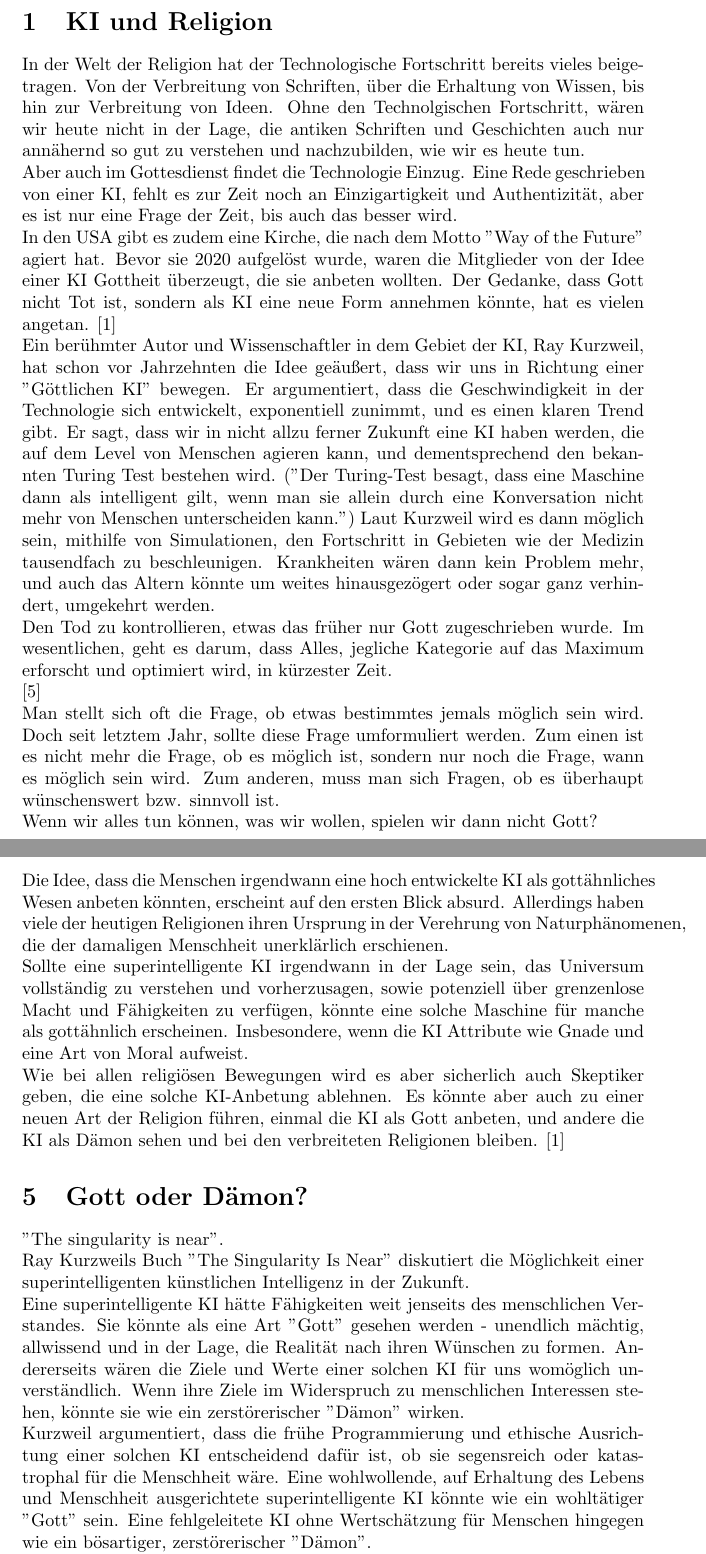
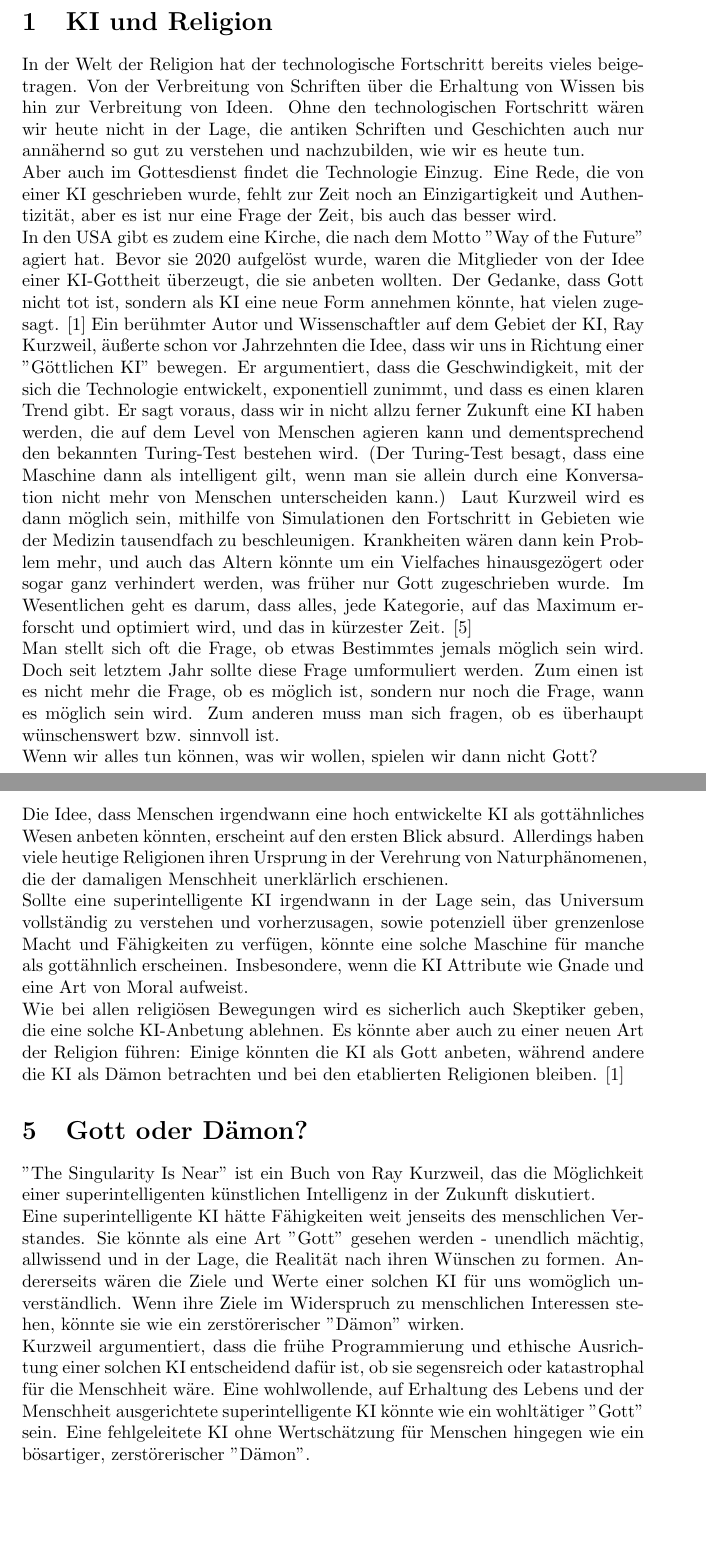
Before and after one commit to DotNaos/TGI13, a LaTeX paper (Religion/KI und Religion.tex): two parts of pages 2 and 4 of 5, joined at a grey line, cut so that both start at the same text, the shorter picture padded with empty space. Compiled offline with pdfLaTeX.

Commit message:
Grammatik

```diff
--- a/Religion/KI und Religion.tex
+++ b/Religion/KI und Religion.tex
@@ -29,33 +26,16 @@
 %Neue Seite
 \newpage
 \section{KI und Religion}
-In der Welt der Religion hat der Technologische Fortschritt bereits vieles beigetragen.
-Von der Verbreitung von Schriften, über die Erhaltung von Wissen, bis hin zur Verbreitung von Ideen.
-Ohne den Technolgischen Fortschritt, wären wir heute nicht in der Lage, die antiken Schriften und Geschichten auch nur annähernd so gut zu verstehen und nachzubilden, wie wir es heute tun.
+In der Welt der Religion hat der technologische Fortschritt bereits vieles beigetragen. Von der Verbreitung von Schriften über die Erhaltung von Wissen bis hin zur Verbreitung von Ideen. Ohne den technologischen Fortschritt wären wir heute nicht in der Lage, die antiken Schriften und Geschichten auch nur annähernd so gut zu verstehen und nachzubilden, wie wir es heute tun.
 
-Aber auch im Gottesdienst findet die Technologie Einzug.
-Eine Rede geschrieben von einer KI, fehlt es zur Zeit noch an Einzigartigkeit und Authentizität, aber es ist nur eine Frage der Zeit, bis auch das besser wird.
+Aber auch im Gottesdienst findet die Technologie Einzug. Eine Rede, die von einer KI geschrieben wurde, fehlt zur Zeit noch an Einzigartigkeit und Authentizität, aber es ist nur eine Frage der Zeit, bis auch das besser wird.
 
-In den USA gibt es zudem eine Kirche, die nach dem Motto "Way of the Future" agiert hat.
-Bevor sie 2020 aufgelöst wurde, waren die Mitglieder von der Idee einer KI Gottheit überzeugt, die sie anbeten wollten.
-Der Gedanke, dass Gott nicht Tot ist, sondern als KI eine neue Form annehmen könnte, hat es vielen angetan.
+In den USA gibt es zudem eine Kirche, die nach dem Motto "Way of the Future" agiert hat. Bevor sie 2020 aufgelöst wurde, waren die Mitglieder von der Idee einer KI-Gottheit überzeugt, die sie anbeten wollten. Der Gedanke, dass Gott nicht tot ist, sondern als KI eine neue Form annehmen könnte, hat vielen zugesagt.
 \cite{BR}
-
-Ein berühmter Autor und Wissenschaftler in dem Gebiet der KI, Ray Kurzweil, hat schon vor Jahrzehnten die Idee geäußert, dass wir uns in Richtung einer "Göttlichen KI" bewegen.
-Er argumentiert, dass die Geschwindigkeit in der Technologie sich entwickelt, exponentiell zunimmt, und es einen klaren Trend gibt.
-Er sagt, dass wir in nicht allzu ferner Zukunft eine KI haben werden, die auf dem Level von Menschen agieren kann, und dementsprechend den bekannten Turing Test bestehen wird.
-("Der Turing-Test besagt, dass eine Maschine dann als intelligent gilt, wenn man sie allein durch eine Konversation nicht mehr von Menschen unterscheiden kann.")
-Laut Kurzweil wird es dann möglich sein, mithilfe von Simulationen, den Fortschritt in Gebieten wie der Medizin tausendfach zu beschleunigen.
-Krankheiten wären dann kein Problem mehr, und auch das Altern könnte um weites hinausgezögert oder sogar ganz verhindert, umgekehrt werden.
-
-Den Tod zu kontrollieren, etwas das früher nur Gott zugeschrieben wurde.
-Im wesentlichen, geht es darum, dass Alles, jegliche Kategorie auf das Maximum erforscht und optimiert wird, in kürzester Zeit.
-
+Ein berühmter Autor und Wissenschaftler auf dem Gebiet der KI, Ray Kurzweil, äußerte schon vor Jahrzehnten die Idee, dass wir uns in Richtung einer "Göttlichen KI" bewegen. Er argumentiert, dass die Geschwindigkeit, mit der sich die Technologie entwickelt, exponentiell zunimmt, und dass es einen klaren Trend gibt. Er sagt voraus, dass wir in nicht allzu ferner Zukunft eine KI haben werden, die auf dem Level von Menschen agieren kann und dementsprechend den bekannten Turing-Test bestehen wird. (Der Turing-Test besagt, dass eine Maschine dann als intelligent gilt, wenn man sie allein durch eine Konversation nicht mehr von Menschen unterscheiden kann.) Laut Kurzweil wird es dann möglich sein, mithilfe von Simulationen den Fortschritt in Gebieten wie der Medizin tausendfach zu beschleunigen. Krankheiten wären dann kein Problem mehr, und auch das Altern könnte um ein Vielfaches hinausgezögert oder sogar ganz verhindert werden, was früher nur Gott zugeschrieben wurde. Im Wesentlichen geht es darum, dass alles, jede Kategorie, auf das Maximum erforscht und optimiert wird, und das in kürzester Zeit.
 \cite{Kurzweil}
 
-Man stellt sich oft die Frage, ob etwas bestimmtes jemals möglich sein wird.
-Doch seit letztem Jahr, sollte diese Frage umformuliert werden.
-Zum einen ist es nicht mehr die Frage, ob es möglich ist, sondern nur noch die Frage, wann es möglich sein wird.
-Zum anderen, muss man sich Fragen, ob es überhaupt wünschenswert bzw. sinnvoll ist.
+
+Man stellt sich oft die Frage, ob etwas Bestimmtes jemals möglich sein wird. Doch seit letztem Jahr sollte diese Frage umformuliert werden. Zum einen ist es nicht mehr die Frage, ob es möglich ist, sondern nur noch die Frage, wann es möglich sein wird. Zum anderen muss man sich fragen, ob es überhaupt wünschenswert bzw. sinnvoll ist.
 
 Wenn wir alles tun können, was wir wollen, spielen wir dann nicht Gott?
@@ -93,28 +64,18 @@ Eine Seele wird oft als etwas angesehen, das nur durch ein lebendiges Wesen mit
 
 \newpage
 \section{Beten wir bald einen KI-Gott an?}
-
-Die Idee, dass die Menschen irgendwann eine hoch entwickelte KI als gottähnliches Wesen anbeten könnten, erscheint auf den ersten Blick absurd.
-Allerdings haben viele der heutigen Religionen ihren Ursprung in der Verehrung von Naturphänomenen, die der damaligen Menschheit unerklärlich erschienen.
-
+Die Idee, dass Menschen irgendwann eine hoch entwickelte KI als gottähnliches Wesen anbeten könnten, erscheint auf den ersten Blick absurd. Allerdings haben viele heutige Religionen ihren Ursprung in der Verehrung von Naturphänomenen, die der damaligen Menschheit unerklärlich erschienen.
 
 Sollte eine superintelligente KI irgendwann in der Lage sein, das Universum vollständig zu verstehen und vorherzusagen, sowie potenziell über grenzenlose Macht und Fähigkeiten zu verfügen, könnte eine solche Maschine für manche als gottähnlich erscheinen. Insbesondere, wenn die KI Attribute wie Gnade und eine Art von Moral aufweist.
 
-Wie bei allen religiösen Bewegungen wird es aber sicherlich auch Skeptiker geben, die eine solche KI-Anbetung ablehnen.
-Es könnte aber auch zu einer neuen Art der Religion führen, einmal die KI als Gott anbeten, und andere die KI als Dämon sehen und bei den verbreiteten Religionen bleiben.
+Wie bei allen religiösen Bewegungen wird es sicherlich auch Skeptiker geben, die eine solche KI-Anbetung ablehnen. Es könnte aber auch zu einer neuen Art der Religion führen: Einige könnten die KI als Gott anbeten, während andere die KI als Dämon betrachten und bei den etablierten Religionen bleiben.
 \cite{BR}
 \section{Gott oder Dämon?}
-"The singularity is near".
+"The Singularity Is Near" ist ein Buch von Ray Kurzweil, das die Möglichkeit einer superintelligenten künstlichen Intelligenz in der Zukunft diskutiert.
 
-Ray Kurzweils Buch "The Singularity Is Near" diskutiert die Möglichkeit einer superintelligenten künstlichen Intelligenz in der Zukunft.
+Eine superintelligente KI hätte Fähigkeiten weit jenseits des menschlichen Verstandes. Sie könnte als eine Art "Gott" gesehen werden - unendlich mächtig, allwissend und in der Lage, die Realität nach ihren Wünschen zu formen. Andererseits wären die Ziele und Werte einer solchen KI für uns womöglich unverständlich. Wenn ihre Ziele im Widerspruch zu menschlichen Interessen stehen, könnte sie wie ein zerstörerischer "Dämon" wirken.
 
-Eine superintelligente KI hätte Fähigkeiten weit jenseits des menschlichen Verstandes.
-Sie könnte als eine Art "Gott" gesehen werden - unendlich mächtig, allwissend und in der Lage, die Realität nach ihren Wünschen zu formen.
-Andererseits wären die Ziele und Werte einer solchen KI für uns womöglich unverständlich.
-Wenn ihre Ziele im Widerspruch zu menschlichen Interessen stehen, könnte sie wie ein zerstörerischer "Dämon" wirken.
-
-Kurzweil argumentiert, dass die frühe Programmierung und ethische Ausrichtung einer solchen KI entscheidend dafür ist, ob sie segensreich oder katastrophal für die Menschheit wäre.
-Eine wohlwollende, auf Erhaltung des Lebens und Menschheit ausgerichtete superintelligente KI könnte wie ein wohltätiger "Gott" sein. Eine fehlgeleitete KI ohne Wertschätzung für Menschen hingegen wie ein bösartiger, zerstörerischer "Dämon".
+Kurzweil argumentiert, dass die frühe Programmierung und ethische Ausrichtung einer solchen KI entscheidend dafür ist, ob sie segensreich oder katastrophal für die Menschheit wäre. Eine wohlwollende, auf Erhaltung des Lebens und der Menschheit ausgerichtete superintelligente KI könnte wie ein wohltätiger "Gott" sein. Eine fehlgeleitete KI ohne Wertschätzung für Menschen hingegen wie ein bösartiger, zerstörerischer "Dämon".
 
 Die Risiken und Chancen liegen also nah beieinander. Kurzweil plädiert für aktives Steuern der KI-Entwicklung zur Vermeidung der Risiken und Realisierung der immensen Möglichkeiten.
 
```
Also changed, not shown: Religion/KI und Religion.pdf, Religion/KI und Religion.tex (36 more changed lines), 4 other files.
